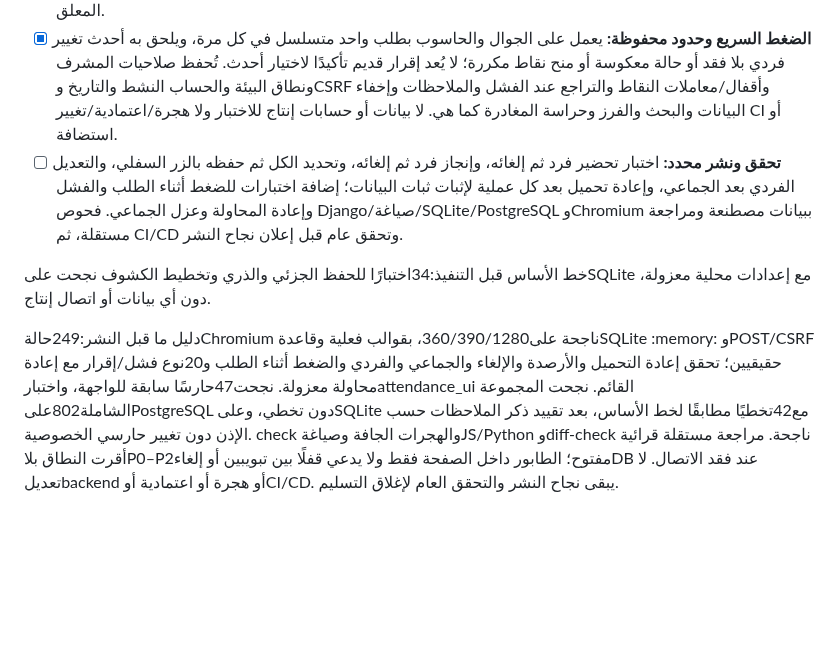
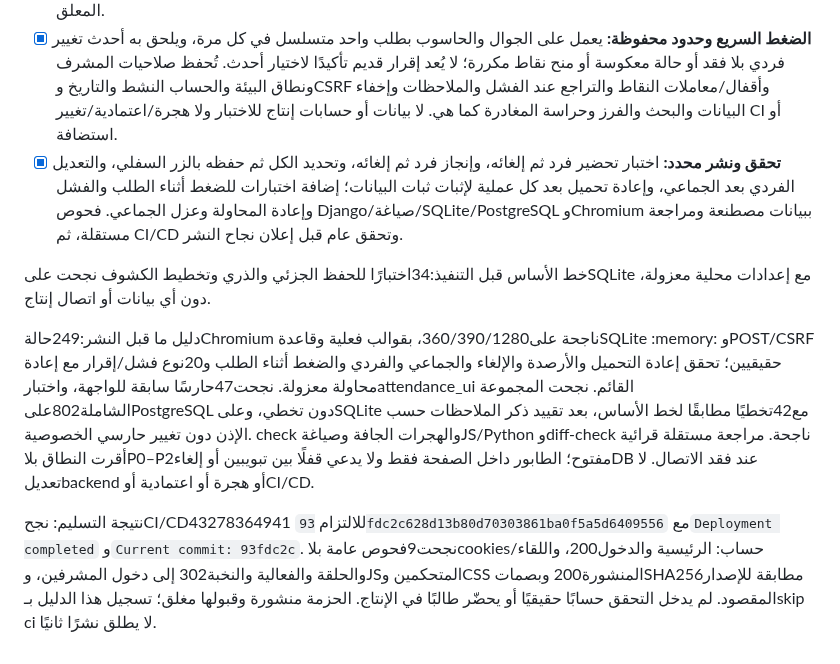
Before and after one commit to DevMohammad-SA/Ufuq, a Markdown page: TODO.md, the part around the change. Rendered like a GitHub page; blank space fills up the shorter version.

Commit message:
Record successful individual attendance autosave rollout [skip ci]
Co-authored-by: Manus <dev-agent@manus.ai>

```diff
--- a/TODO.md
+++ b/TODO.md
@@ -438,7 +438,7 @@ get_login_url إلى مسار دخول المشرفين الموجود معحا
 - [x] **الجماعي يدوي فقط:** تبقى أزرار تحضير/إنجاز/تحديد/إلغاء الكل شاملة لجميع الطلاب كما هي، لكنها تغيّر المسودة ولا ترسل حفظًا تلقائيًا، حتى للحضور المقترن بالمبكر. زر الحفظ السفلي يعتمد هذه المسودة. كل تعديل فردي لاحق للحفظ الجماعي يُحفظ مباشرة؛ والفردي قبل اعتماد الجماعي لا يسرّب طلابًا آخرين أو خيارات جماعية معلقة في أعمدة أخرى أو ملاحظات.
 - [x] **رسائل موثوقة وإعادة محاولة:** تظهر رسالة تفاعلية صغيرة أعلى الشاشة مثل «تم الحفظ بنجاح» فقط بعد تأكيد نجاح قاعدة البيانات بإقرار خادم صحيح؛ تختفي تلقائيًا ولا تغطي العناصر أو تعيق المستخدم. فشل الاتصال/HTTP/الجلسة/الإقرار يعرض تعذر الحفظ بوضوح مع إعادة المحاولة والاحتفاظ بالاختيارات، دون رسالة نجاح زائفة أو إرسال الجماعي المعلق.
 - [x] **الضغط السريع وحدود محفوظة:** يعمل على الجوال والحاسوب بطلب واحد متسلسل في كل مرة، ويلحق به أحدث تغيير فردي بلا فقد أو حالة معكوسة أو منح نقاط مكررة؛ لا يُعد إقرار قديم تأكيدًا لاختيار أحدث. تُحفظ صلاحيات المشرف ونطاق البيئة والحساب النشط والتاريخ وCSRF وأقفال/معاملات النقاط والتراجع عند الفشل والملاحظات وإخفاء البيانات والبحث والفرز وحراسة المغادرة كما هي. لا بيانات أو حسابات إنتاج للاختبار ولا هجرة/اعتمادية/تغيير CI أو استضافة.
-- [ ] **تحقق ونشر محدد:** اختبار تحضير فرد ثم إلغائه، وإنجاز فرد ثم إلغائه، وتحديد الكل ثم حفظه بالزر السفلي، والتعديل الفردي بعد الجماعي، وإعادة تحميل بعد كل عملية لإثبات ثبات البيانات؛ إضافة اختبارات للضغط أثناء الطلب والفشل وإعادة المحاولة وعزل الجماعي. فحوص Django/صياغة/SQLite/PostgreSQL وChromium ببيانات مصطنعة ومراجعة مستقلة، ثم CI/CD وتحقق عام قبل إعلان نجاح النشر.
+- [x] **تحقق ونشر محدد:** اختبار تحضير فرد ثم إلغائه، وإنجاز فرد ثم إلغائه، وتحديد الكل ثم حفظه بالزر السفلي، والتعديل الفردي بعد الجماعي، وإعادة تحميل بعد كل عملية لإثبات ثبات البيانات؛ إضافة اختبارات للضغط أثناء الطلب والفشل وإعادة المحاولة وعزل الجماعي. فحوص Django/صياغة/SQLite/PostgreSQL وChromium ببيانات مصطنعة ومراجعة مستقلة، ثم CI/CD وتحقق عام قبل إعلان نجاح النشر.
 
 خط الأساس قبل التنفيذ:34اختبارًا للحفظ الجزئي والذري وتخطيط الكشوف نجحت
 علىSQLite مع إعدادات محلية معزولة، دون أي بيانات أو اتصال إنتاج.
@@ -452,4 +452,12 @@ get_login_url إلى مسار دخول المشرفين الموجود معحا
 الخصوصية. check والهجرات الجافة وصياغةJS/Python وdiff-check ناجحة.
 مراجعة مستقلة قرائية أقرت النطاق بلاP0–P2مفتوح؛ الطابور داخل الصفحة فقط
 ولا يدعي قفلًا بين تبويبين أو إلغاءDB عند فقد الاتصال. لا تعديلbackend
-أو هجرة أو اعتمادية أوCI/CD. يبقى نجاح النشر والتحقق العام لإغلاق التسليم.
+أو هجرة أو اعتمادية أوCI/CD.
+
+نتيجة التسليم: نجحCI/CD43278364941 للالتزام
+`93fdc2c628d13b80d70303861ba0f5a5d6409556` مع`Deployment completed`
+و`Current commit: 93fdc2c`. نجحت9فحوص عامة بلاcookies/حساب: الرئيسية
+والدخول200، واللقاء والحلقة والفعالية والنخبة302 إلى دخول المشرفين،
+وJSالمتحكمين وCSS المنشورة200 وبصماتSHA256مطابقة للإصدار المقصود.
+لم يدخل التحقق حسابًا حقيقيًا أو يحضّر طالبًا في الإنتاج. الحزمة منشورة
+وقبولها مغلق؛ تسجيل هذا الدليل بـskip ci لا يطلق نشرًا ثانيًا.
```
